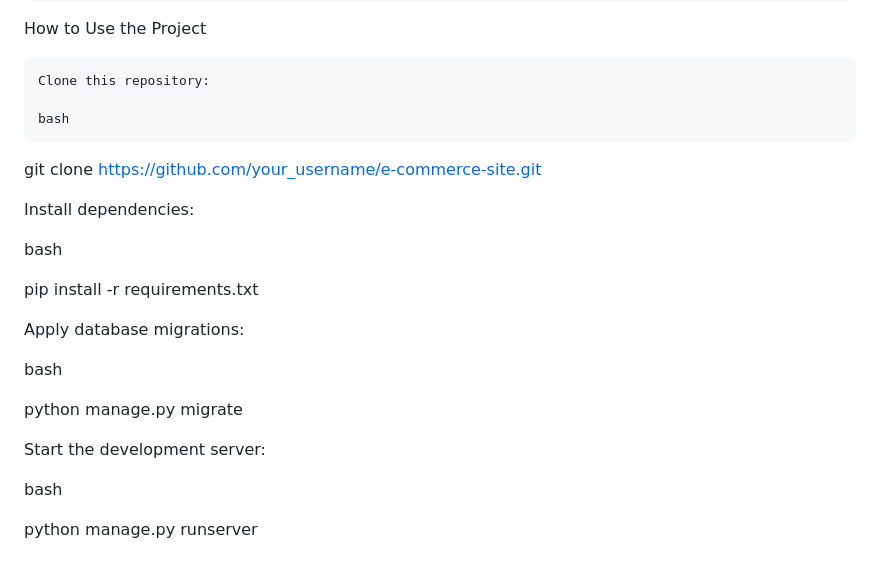
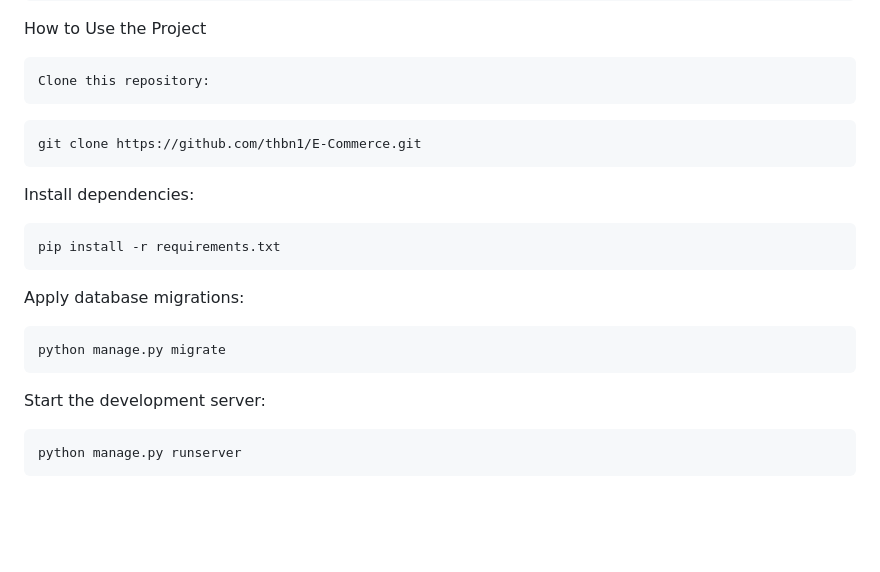
Before and after one commit to thbn1/myw, a Markdown page: README.md, the part around the change. Rendered like a GitHub page; blank space fills up the shorter version.

````diff
--- a/README.md
+++ b/README.md
@@ -344,25 +344,22 @@ for brand in brands:
 How to Use the Project
 
     Clone this repository:
-
-    bash
-
-git clone https://github.com/your_username/e-commerce-site.git
+```sh
+git clone https://github.com/thbn1/E-Commerce.git
+```
 
 Install dependencies:
-
-bash
-
+```sh
 pip install -r requirements.txt
+```
 
 Apply database migrations:
+```sh
+python manage.py migrate
+```
 
-bash
-
-python manage.py migrate
 
 Start the development server:
-
-bash
-
+```sh
 python manage.py runserver
+```
````
